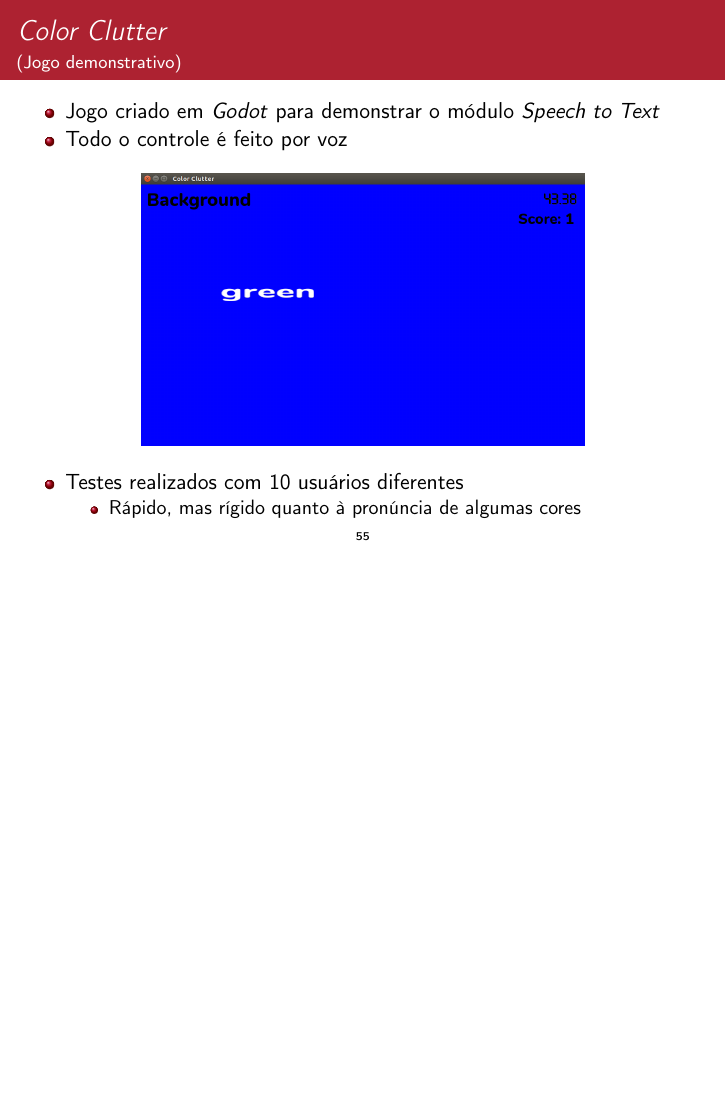
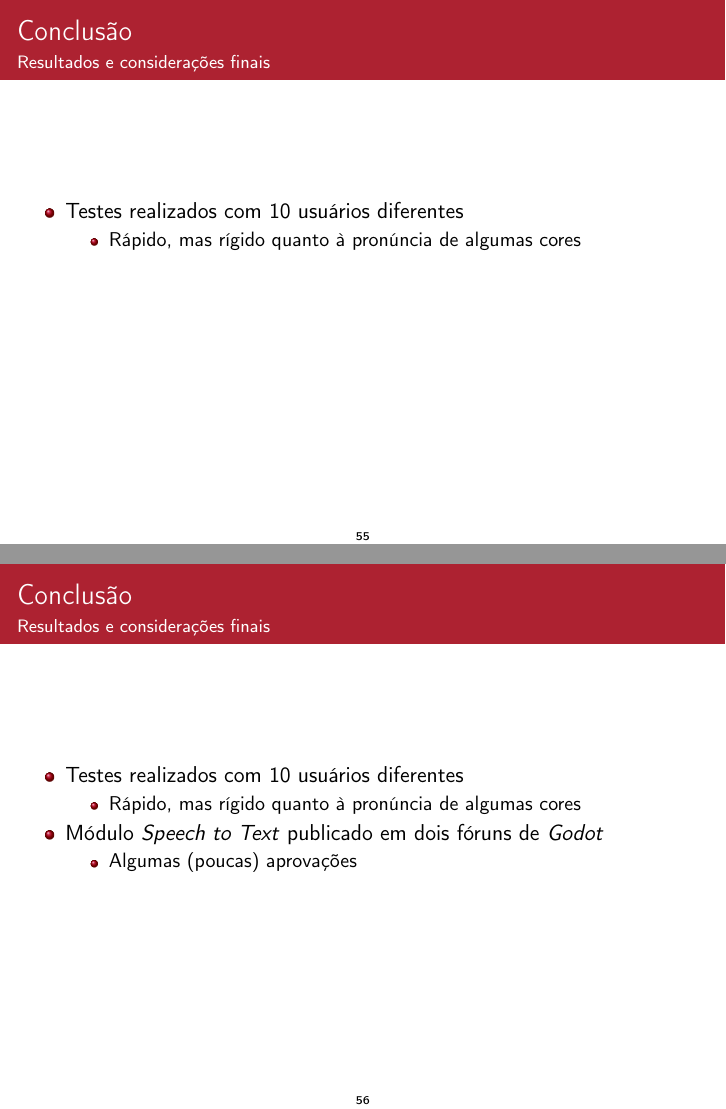
Before and after one commit to SamuraiSigma/mac0499, LaTeX slides (slides/tex/main.tex, which reads slides/tex/conclusion.tex): page 56 of 57 before the commit and pages 56 and 57 of 59 after it, the two joined at a grey line, the shorter picture padded with empty space. The pictures show the PDF file slides/Slides.pdf that the author committed with the source.

Commit message:
Add conclusion slide

```diff
--- /dev/null
+++ b/slides/tex/conclusion.tex
@@ -0,0 +1,20 @@
+\begin{frame}{Conclusão}{Resultados e considerações finais}
+
+\begin{itemize}
+\item Testes realizados com 10 usuários diferentes
+\begin{itemize}
+    \item<2-> Rápido, mas rígido quanto à pronúncia de algumas cores
+\end{itemize}
+
+\item<3-> Módulo \textit{Speech to Text} publicado em dois fóruns de \textit{Godot}
+\begin{itemize}
+  \item Algumas (poucas) aprovações
+\end{itemize}
+
+\item<4-> Desejo de continuar o módulo
+\begin{itemize}
+\item Suporte para outros sistemas operacionais (\textit{Android}, \textit{MacOS})
+\end{itemize}
+
+\end{itemize}
+\end{frame}
```
Also changed, not shown: slides/tex/color-clutter.tex (+0 -8 lines), slides/tex/main.tex (+1 -0 lines), slides/Slides.pdf.
